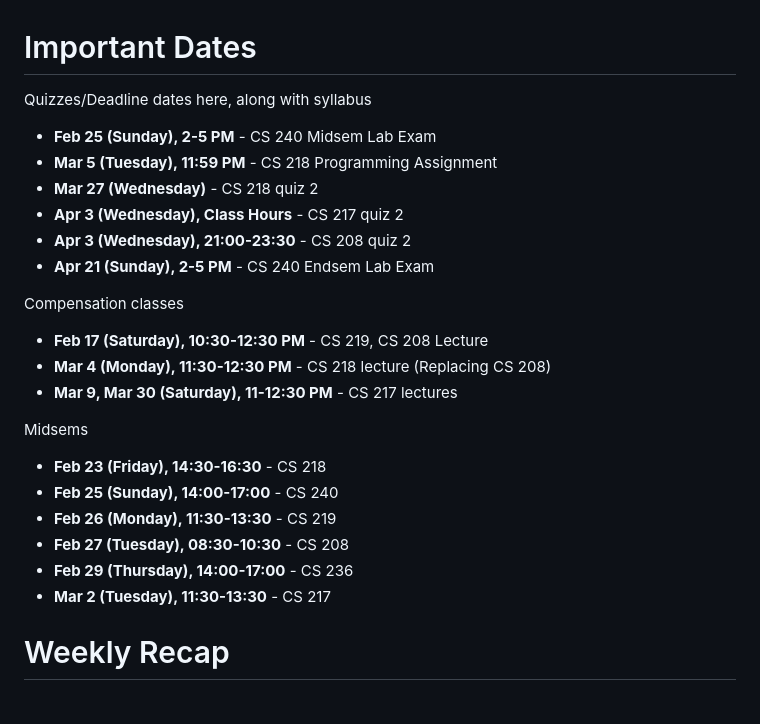
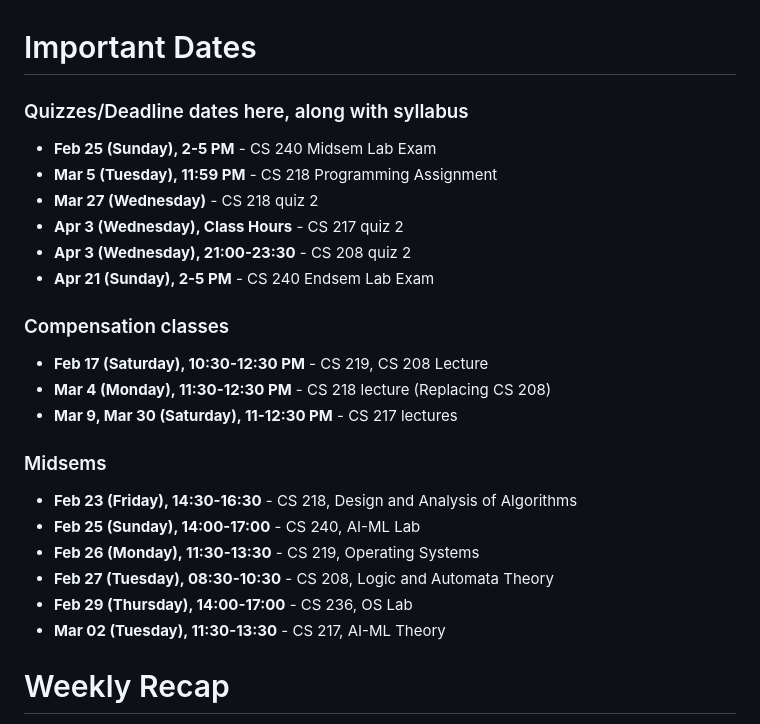
Before and after one commit to fromtimeimportsleep/Sem4, a Markdown page: README.md, the part around the change. Drawn GitHub-style.

```diff
--- a/README.md
+++ b/README.md
@@ -1,6 +1,6 @@
 # Important Dates
 
-Quizzes/Deadline dates here, along with syllabus
+### Quizzes/Deadline dates here, along with syllabus
 
 - **Feb 25 (Sunday), 2-5 PM** - CS 240 Midsem Lab Exam
 - **Mar 5 (Tuesday), 11:59 PM** - CS 218 Programming Assignment
@@ -9,20 +9,20 @@ Quizzes/Deadline dates here, along with syllabus
 - **Apr 3 (Wednesday), 21:00-23:30** - CS 208 quiz 2
 - **Apr 21 (Sunday), 2-5 PM** - CS 240 Endsem Lab Exam
 
-Compensation classes
+### Compensation classes
 
 - **Feb 17 (Saturday), 10:30-12:30 PM** - CS 219, CS 208 Lecture
 - **Mar 4 (Monday), 11:30-12:30 PM** - CS 218 lecture (Replacing CS 208)
 - **Mar 9, Mar 30 (Saturday), 11-12:30 PM** - CS 217 lectures
 
-Midsems
+### Midsems
 
-- **Feb 23 (Friday), 14:30-16:30** - CS 218
-- **Feb 25 (Sunday), 14:00-17:00** - CS 240
-- **Feb 26 (Monday), 11:30-13:30** - CS 219
-- **Feb 27 (Tuesday), 08:30-10:30** - CS 208
-- **Feb 29 (Thursday), 14:00-17:00** - CS 236
-- **Mar 2 (Tuesday), 11:30-13:30** - CS 217
+- **Feb 23 (Friday),   14:30-16:30** - CS 218, Design and Analysis of Algorithms
+- **Feb 25 (Sunday),   14:00-17:00** - CS 240, AI-ML Lab
+- **Feb 26 (Monday),   11:30-13:30** - CS 219, Operating Systems
+- **Feb 27 (Tuesday),  08:30-10:30** - CS 208, Logic and Automata Theory
+- **Feb 29 (Thursday), 14:00-17:00** - CS 236, OS Lab
+- **Mar 02 (Tuesday),  11:30-13:30** - CS 217, AI-ML Theory
 
 # Weekly Recap
 
```
